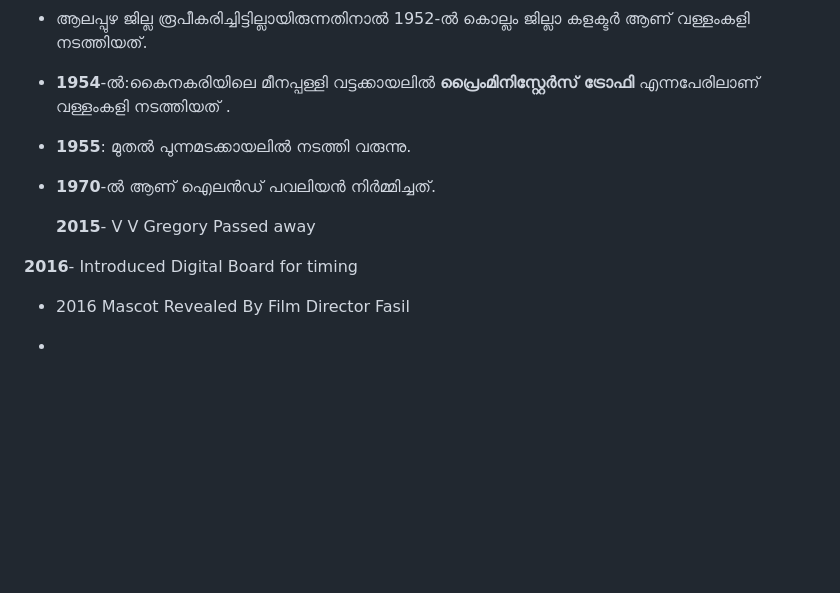
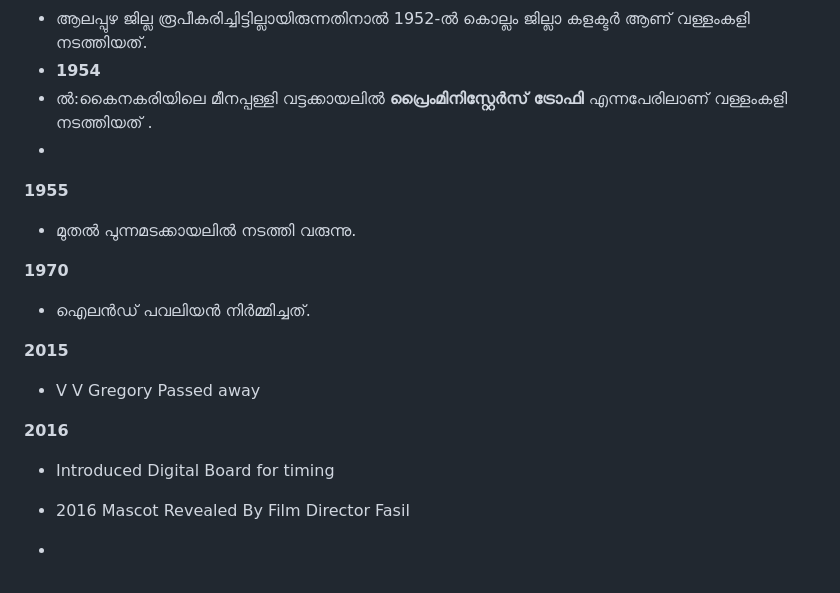
Before and after one commit to josephjosedev/NehruTrophyBoatRace, a Markdown page: നാൾവഴികളിലൂടെ/readme.md, the part around the change. Drawn GitHub-style; blank space fills up the shorter version.

```diff
--- a/നാൾവഴികളിലൂടെ/readme.md
+++ b/നാൾവഴികളിലൂടെ/readme.md
@@ -7,14 +7,22 @@
 - നടുഭാഗം , ചമ്പക്കുളം (അമിച്ചകരി), പാര്‍ത്ഥസാരഥി, കാവാലം , വലിയദീവാന്‍ജി, നെപ്പോളിയന്‍ , നേതാജി , ഗിയര്‍ഗോസ്(ഐ .സി.വള്ളം ), തുടങ്ങി എട്ടു വള്ളങ്ങളാണ് പങ്കെടുത്തത് .
 - വേമ്പനാട് കായലിന്‍റെ പടിഞ്ഞാറേ അറ്റത്ത്‌ മന്‍ട്രോ വിളക്കിന്‍റെ പടിഞ്ഞാറുഭാഗം മുതല്‍ തെക്കോട്ടായിരുന്നു വള്ളംകളിയുടെ ട്രാക്ക്‌. സി.എം.എസ്.ഹൈസ്കൂള്‍ കായിക ഡയറക്ടര്‍, ശ്രീ ഇ.ജെ.ലൂക്കോസ് ആയിരുന്നു സ്റ്റാര്‍ട്ടര്‍. മുഖ്യ വിധികര്‍ത്താവ് താഴത്തങ്ങാടി ശ്രീ കുര്യന്‍ ജോണ്‍ ആയിരുന്നു.
 - ആലപ്പുഴ ജില്ല രൂപീകരിച്ചിട്ടില്ലായിരുന്നതിനാല്‍ 1952-ല്‍ കൊല്ലം ജില്ലാ കളക്ടര്‍ ആണ് വള്ളംകളി നടത്തിയത്.
-- **1954**-ല്‍:കൈനകരിയിലെ മീനപ്പള്ളി വട്ടക്കായലില്‍ **പ്രൈംമിനിസ്റ്റേര്‍സ് ട്രോഫി** എന്നപേരിലാണ് വള്ളംകളി നടത്തിയത്‌ .
-- **1955**: മുതല്‍ പുന്നമടക്കായലില്‍ നടത്തി വരുന്നു.
-- **1970**-ല്‍ ആണ് ഐലന്‍ഡ് പവലിയന്‍ നിര്‍മ്മിച്ചത്‌.
+-
+  **1954**
+- ല്‍:കൈനകരിയിലെ മീനപ്പള്ളി വട്ടക്കായലില്‍ **പ്രൈംമിനിസ്റ്റേര്‍സ് ട്രോഫി** എന്നപേരിലാണ് വള്ളംകളി നടത്തിയത്‌ .
+-
+ **1955**
+  - മുതല്‍ പുന്നമടക്കായലില്‍ നടത്തി വരുന്നു.
 
-  **2015**- V V Gregory Passed away
+ **1970**
+-  ഐലന്‍ഡ് പവലിയന്‍ നിര്‍മ്മിച്ചത്‌.
 
-**2016**- Introduced Digital Board for timing
-  - 2016 Mascot Revealed By Film Director Fasil
+  **2015**
+  - V V Gregory Passed away
+
+**2016**
+- Introduced Digital Board for timing
+- 2016 Mascot Revealed By Film Director Fasil
 
 
 -
```
